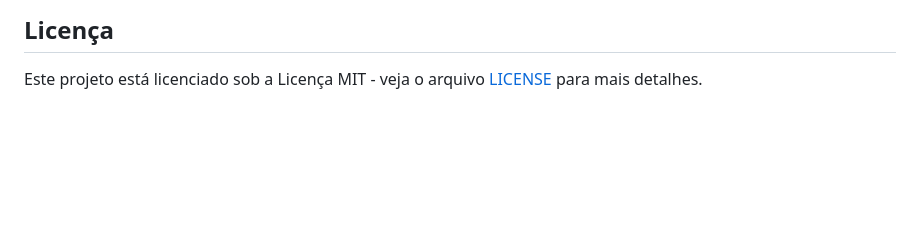
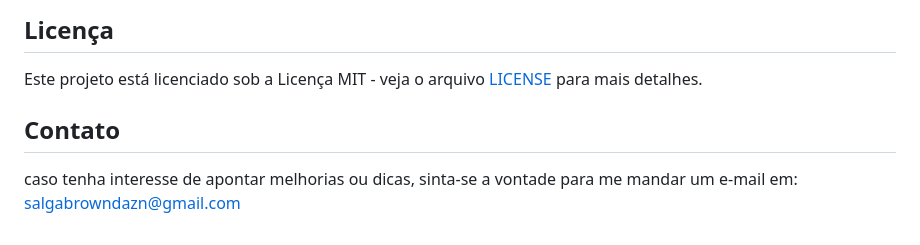
Before and after one commit to salgadoles/cartaDeApresentacao, a Markdown page: README.md, the part around the change. GitHub-like rendering; blank space fills up the shorter version.

Commit message:
Adicionando contato no README.md

```diff
--- a/README.md
+++ b/README.md
@@ -78,3 +78,5 @@ A estrutura do projeto é organizada da seguinte forma:
 
 ## Licença
 Este projeto está licenciado sob a Licença MIT - veja o arquivo [LICENSE](LICENSE) para mais detalhes.
+## Contato
+caso tenha interesse de apontar melhorias ou dicas, sinta-se a vontade para me mandar um e-mail em: salgabrowndazn@gmail.com
```
